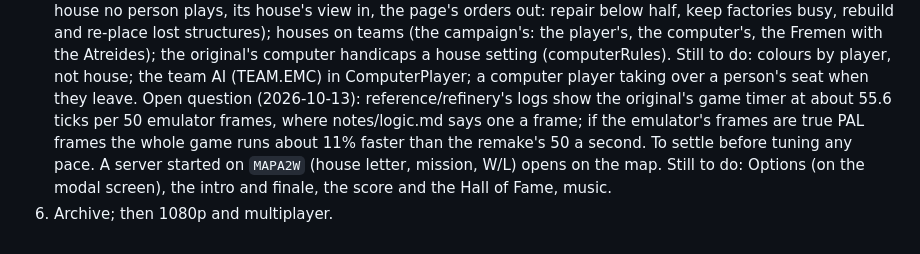
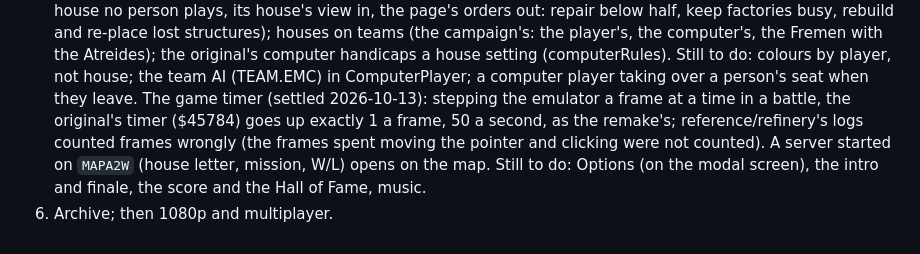
Before and after one commit to tomdionysus/tenkai, a Markdown page: TODO/03h-duneii.md, the part around the change. Rendered like a GitHub page.

Commit message:
TODO 03h: the game timer is 50 a second in the original too (the refinery logs miscounted frames)

```diff
--- a/TODO/03h-duneii.md
+++ b/TODO/03h-duneii.md
@@ -135,9 +135,9 @@ Where it stands (all in `local/duneii`, a nested git repo):
    structures); houses on teams (the campaign's: the player's, the computer's, the Fremen with the Atreides); the
    original's computer handicaps a house setting (computerRules). Still to do: colours by player, not house; the
    team AI (TEAM.EMC) in ComputerPlayer; a computer player taking over a person's seat when they leave.
-   Open question (2026-10-13): reference/refinery's logs show the original's game timer at about 55.6 ticks per 50
-   emulator frames, where notes/logic.md says one a frame; if the emulator's frames are true PAL frames the whole
-   game runs about 11% faster than the remake's 50 a second. To settle before tuning any pace.
+   The game timer (settled 2026-10-13): stepping the emulator a frame at a time in a battle, the original's timer
+   ($45784) goes up exactly 1 a frame, 50 a second, as the remake's; reference/refinery's logs counted frames
+   wrongly (the frames spent moving the pointer and clicking were not counted).
    A server started on `MAPA2W` (house letter, mission, W/L) opens on the map. Still to do: Options (on the modal
    screen), the intro and finale, the score and the Hall of Fame, music.
 6. Archive; then 1080p and multiplayer.
```
